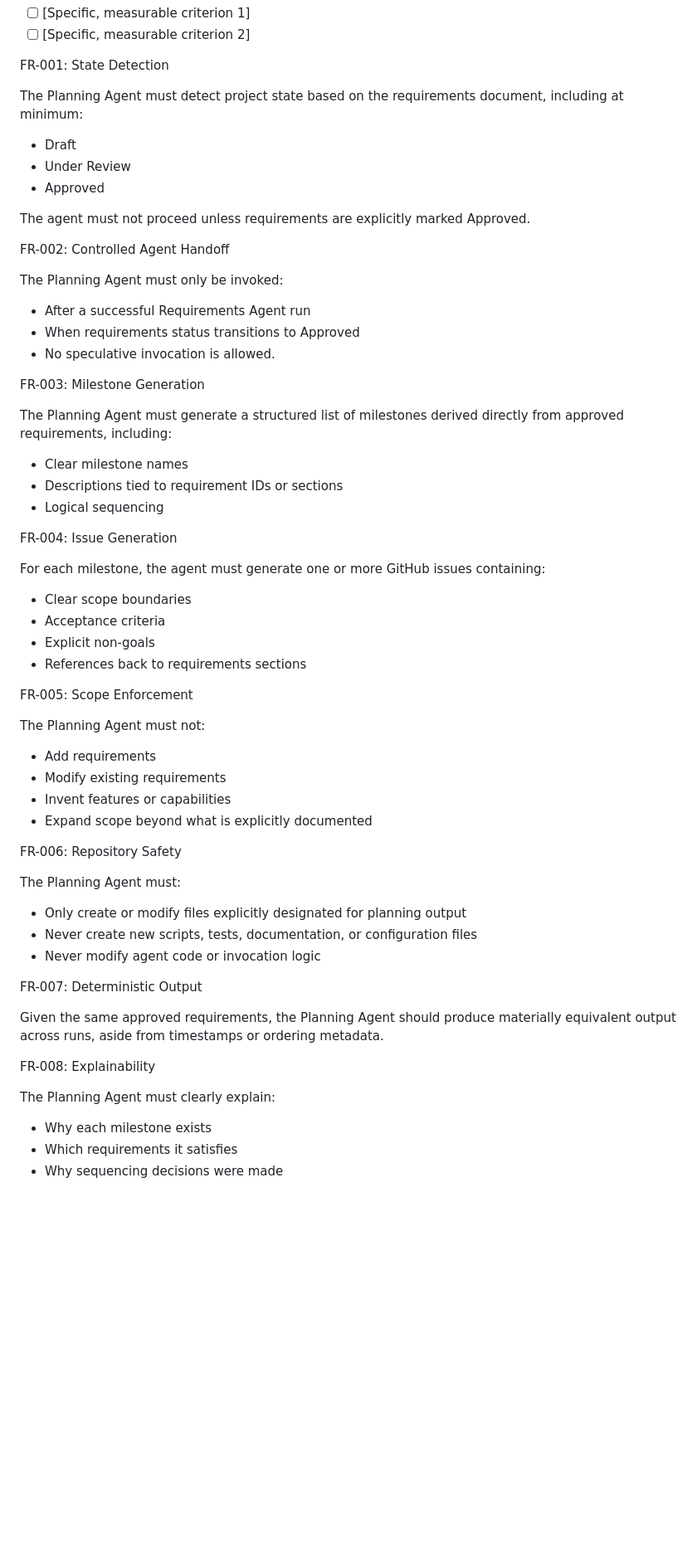
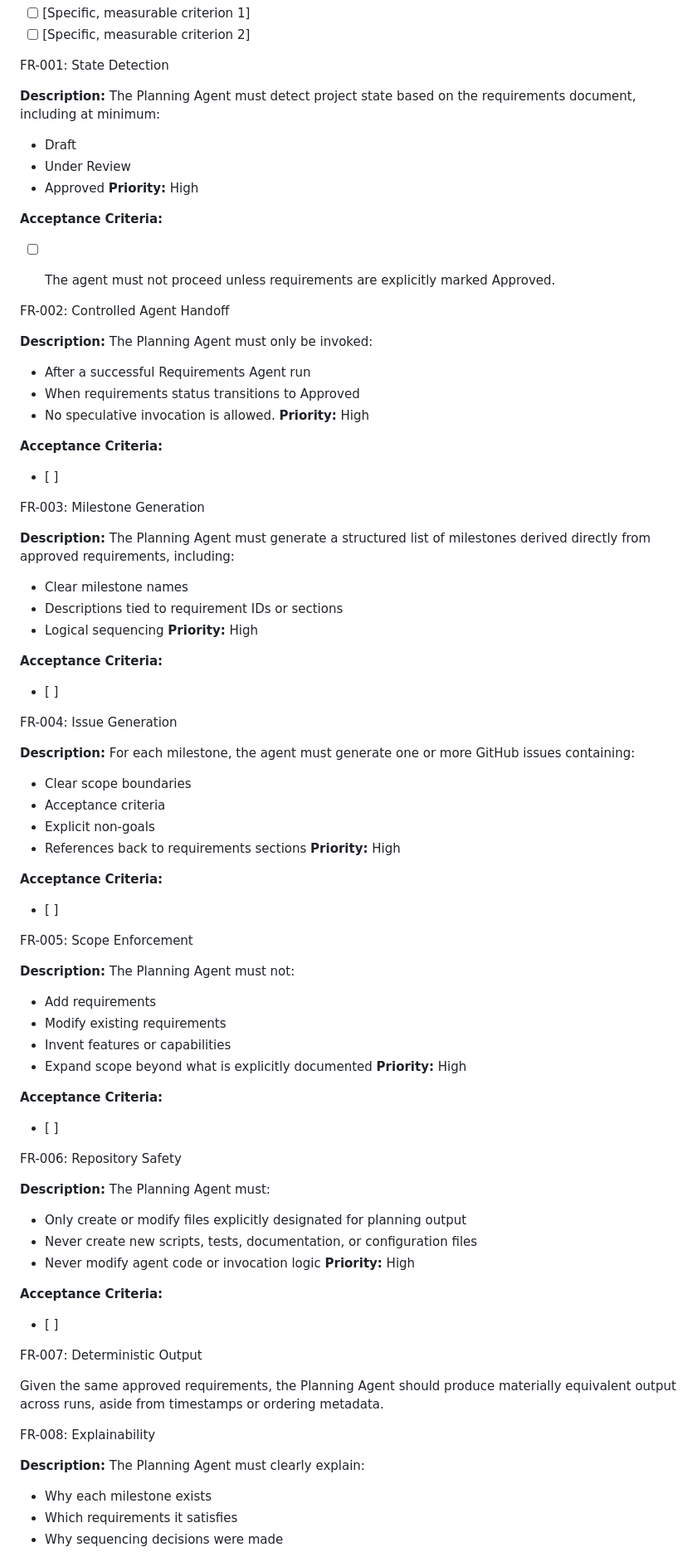
Before and after one commit to Jmiracle76/orchestrator-agent, a Markdown page: docs/requirements.md, the part around one of its changes. Shown at 83% size. GitHub-like rendering; blank space fills up the shorter version.

Commit message:
Add descriptions and priorities to functional requirements

```diff
--- a/docs/requirements.md
+++ b/docs/requirements.md
@@ -190,56 +190,72 @@ Out of Scope (Non-Goals)
 
 FR-001: State Detection
 
-The Planning Agent must detect project state based on the requirements document, including at minimum:
-
+**Description:** The Planning Agent must detect project state based on the requirements document, including at minimum:
 - Draft
 - Under Review
 - Approved
+**Priority:** High
 
-The agent must not proceed unless requirements are explicitly marked Approved.
+**Acceptance Criteria:**
+- [ ] The agent must not proceed unless requirements are explicitly marked Approved.
 
 
 FR-002: Controlled Agent Handoff
 
-The Planning Agent must only be invoked:
-
+**Description:** The Planning Agent must only be invoked:
 - After a successful Requirements Agent run
 - When requirements status transitions to Approved
 - No speculative invocation is allowed.
+**Priority:** High
+
+**Acceptance Criteria:**
+- [ ]
 
 FR-003: Milestone Generation
 
-The Planning Agent must generate a structured list of milestones derived directly from approved requirements, including:
-
+**Description:** The Planning Agent must generate a structured list of milestones derived directly from approved requirements, including:
 - Clear milestone names
 - Descriptions tied to requirement IDs or sections
 - Logical sequencing
+**Priority:** High
+
+**Acceptance Criteria:**
+- [ ]
 
 FR-004: Issue Generation
 
-For each milestone, the agent must generate one or more GitHub issues containing:
-
+**Description:** For each milestone, the agent must generate one or more GitHub issues containing:
 - Clear scope boundaries
 - Acceptance criteria
 - Explicit non-goals
 - References back to requirements sections
+**Priority:** High
+
+**Acceptance Criteria:**
+- [ ]
 
 FR-005: Scope Enforcement
 
-The Planning Agent must not:
-
+**Description:** The Planning Agent must not:
 - Add requirements
 - Modify existing requirements
 - Invent features or capabilities
 - Expand scope beyond what is explicitly documented
+**Priority:** High
+
+**Acceptance Criteria:**
+- [ ]
 
 FR-006: Repository Safety
 
-The Planning Agent must:
-
+**Description:** The Planning Agent must:
 - Only create or modify files explicitly designated for planning output
 - Never create new scripts, tests, documentation, or configuration files
 - Never modify agent code or invocation logic
+**Priority:** High
+
+**Acceptance Criteria:**
+- [ ]
 
 FR-007: Deterministic Output
 
@@ -247,8 +263,7 @@ Given the same approved requirements, the Planning Agent should produce material
 
 FR-008: Explainability
 
-The Planning Agent must clearly explain:
-
+**Description:** The Planning Agent must clearly explain:
 - Why each milestone exists
 - Which requirements it satisfies
 - Why sequencing decisions were made
```
Also changed, not shown: other parts of docs/requirements.md (+16 -5 lines).
